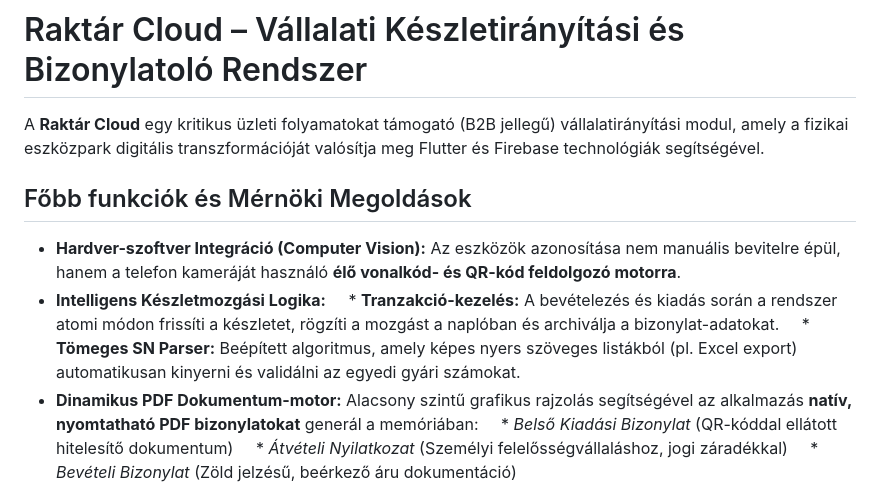
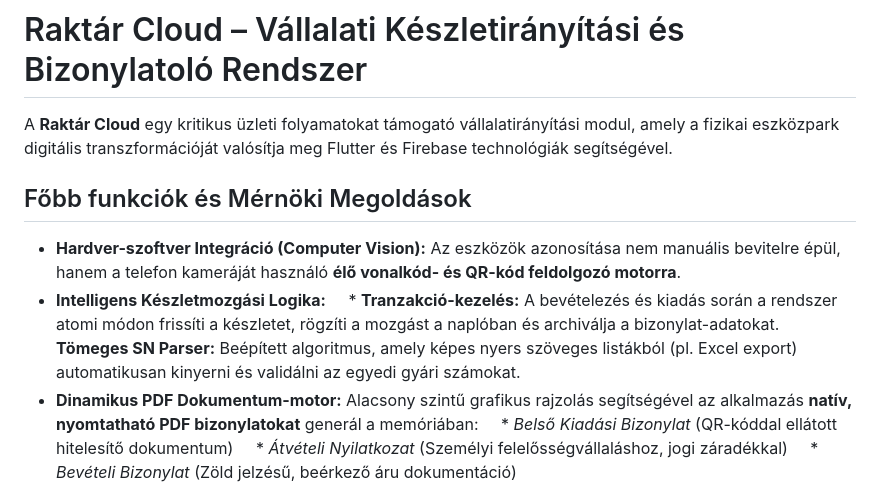
Before and after one commit to Sbencee/raktarkezelo-, a Markdown page: README.md, the part around the change. Rendered like a GitHub page.

Commit message:
README rövidítése és AI technológia pontosítása

```diff
--- a/README.md
+++ b/README.md
@@ -1,13 +1,13 @@
 # Raktár Cloud – Vállalati Készletirányítási és Bizonylatoló Rendszer
 
-A **Raktár Cloud** egy kritikus üzleti folyamatokat támogató (B2B jellegű) vállalatirányítási modul, amely a fizikai eszközpark digitális transzformációját valósítja meg Flutter és Firebase technológiák segítségével.
+A **Raktár Cloud** egy kritikus üzleti folyamatokat támogató  vállalatirányítási modul, amely a fizikai eszközpark digitális transzformációját valósítja meg Flutter és Firebase technológiák segítségével.
 
 ## Főbb funkciók és Mérnöki Megoldások
 
 * **Hardver-szoftver Integráció (Computer Vision):** Az eszközök azonosítása nem manuális bevitelre épül, hanem a telefon kameráját használó **élő vonalkód- és QR-kód feldolgozó motorra**.
 * **Intelligens Készletmozgási Logika:**
     * **Tranzakció-kezelés:** A bevételezés és kiadás során a rendszer atomi módon frissíti a készletet, rögzíti a mozgást a naplóban és archiválja a bizonylat-adatokat.
-    * **Tömeges SN Parser:** Beépített algoritmus, amely képes nyers szöveges listákból (pl. Excel export) automatikusan kinyerni és validálni az egyedi gyári számokat.
+    **Tömeges SN Parser:** Beépített algoritmus, amely képes nyers szöveges listákból (pl. Excel export) automatikusan kinyerni és validálni az egyedi gyári számokat.
 * **Dinamikus PDF Dokumentum-motor:** Alacsony szintű grafikus rajzolás segítségével az alkalmazás **natív, nyomtatható PDF bizonylatokat** generál a memóriában:
     * *Belső Kiadási Bizonylat* (QR-kóddal ellátott hitelesítő dokumentum)
     * *Átvételi Nyilatkozat* (Személyi felelősségvállaláshoz, jogi záradékkal)
```
